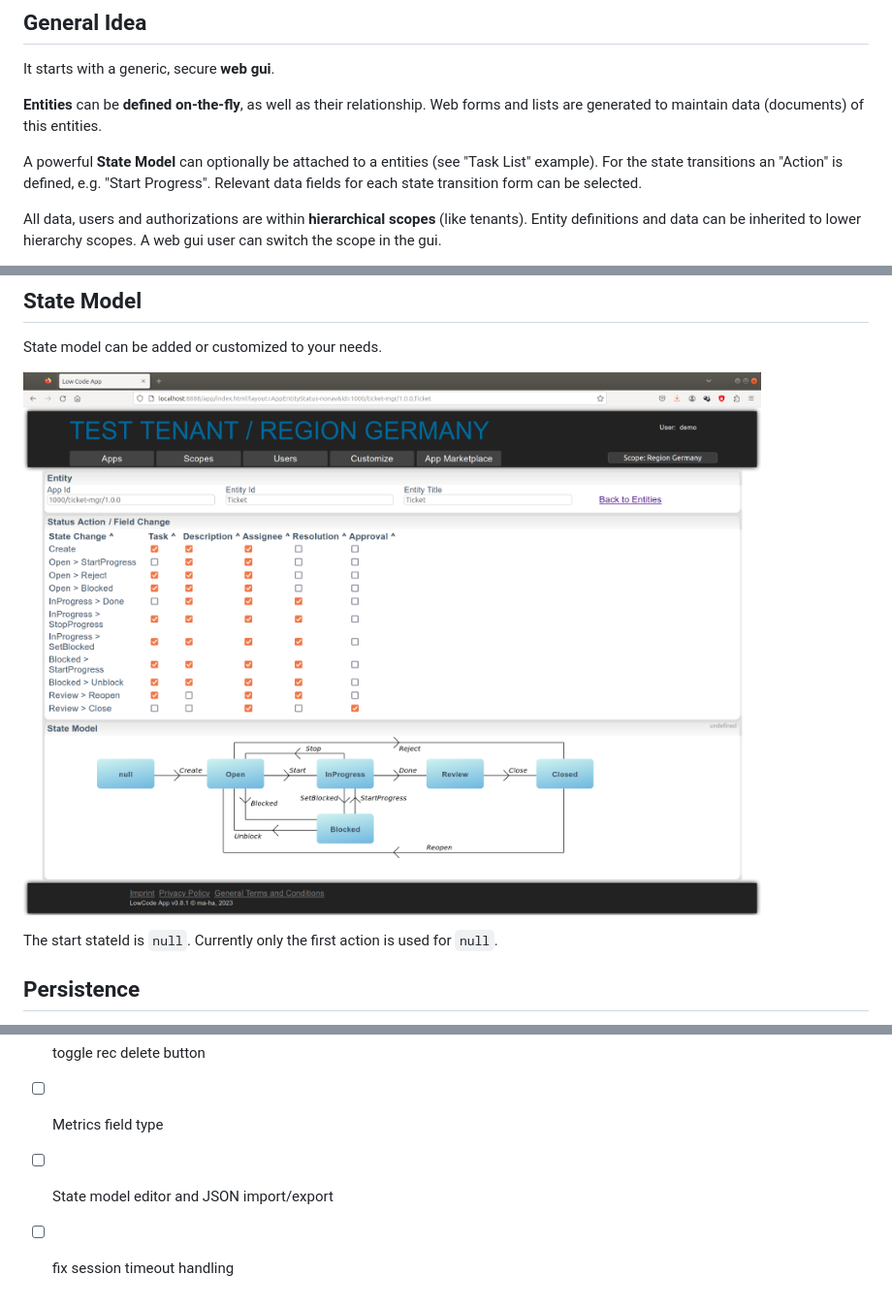
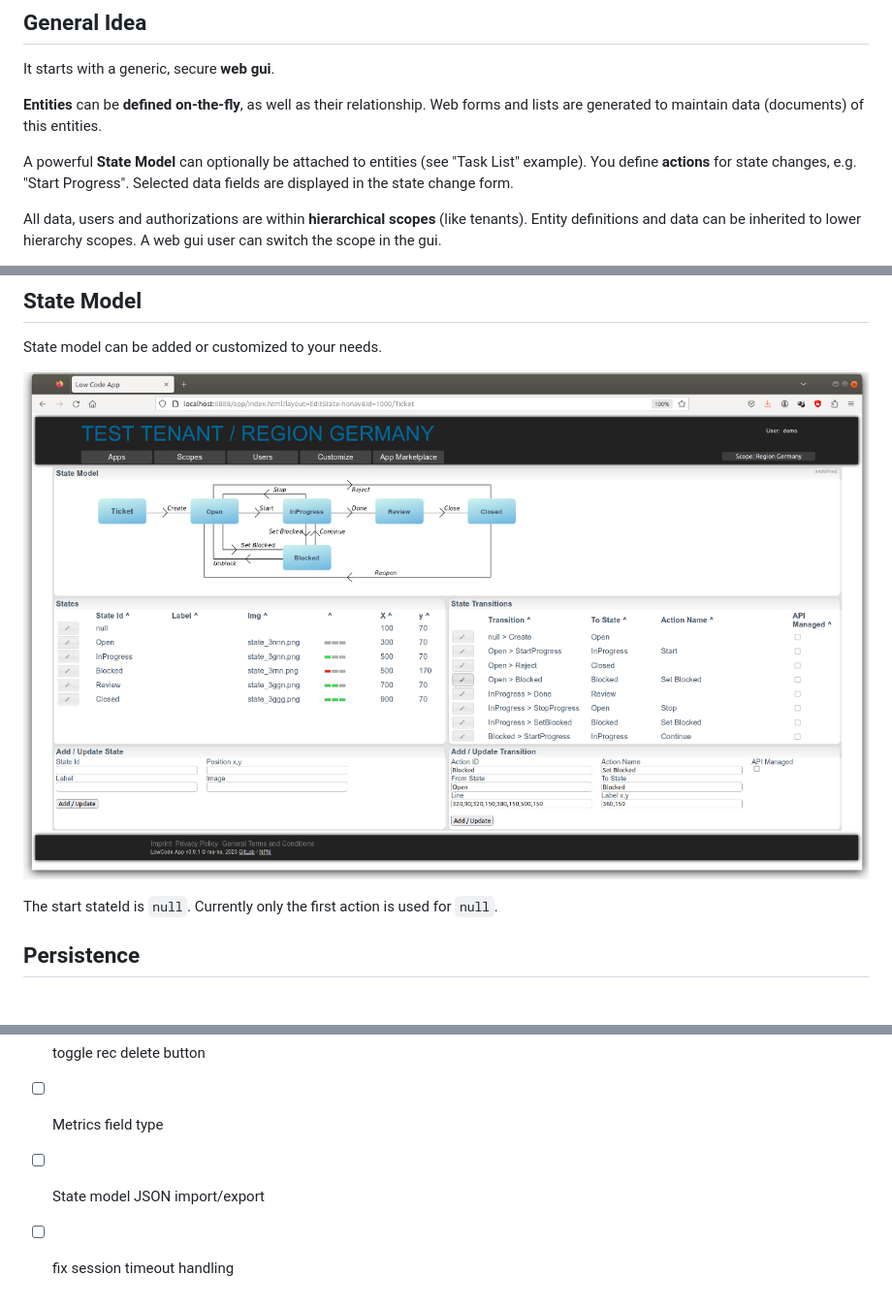
Before and after one commit to ma-ha/lowcode-data-app, a Markdown page: README.md, 3 parts joined by grey strips. Shown: that part at 97% size. Rendered like a GitHub page; pictures changed too: doc/locode-statemodel-admin.png (added).

```diff
--- a/README.md
+++ b/README.md
@@ -9,9 +9,9 @@ It starts with a generic, secure **web gui**.
 **Entities** can be **defined on-the-fly**, as well as their relationship.
 Web forms and lists are generated to maintain data (documents) of this entities.
 
-A powerful **State Model** can optionally be attached to a entities (see "Task List" example).
-For the state transitions an "Action" is defined, e.g. "Start Progress".
-Relevant data fields for each state transition form can be selected.
+A powerful **State Model** can optionally be attached to entities (see "Task List" example).
+You define **actions** for state changes, e.g. "Start Progress".
+Selected data fields are displayed in the state change form.
 
 All data, users and authorizations are within **hierarchical scopes** (like tenants).
 Entity definitions and data can be inherited to lower hierarchy scopes.
@@ -138,7 +140,7 @@ The GUI framework is "easy-web-app" and the underlying api server is "express".
 
 State model can be added or customized to your needs.
 
-![sceenshot](doc/locode-statemodel.png)
+![sceenshot](doc/locode-statemodel-admin.png)
 
 The start stateId is `null`. Currently only the first action is used for `null`.
 
@@ -178,5 +180,5 @@ Simple color scheme changes can be done easily, just focus on the 1st 15 lines i
 - [ ] Event filter
 - [ ] toggle rec delete button
 - [ ] Metrics field type
-- [ ] State model editor and JSON import/export
+- [ ] State model JSON import/export
 - [ ] fix session timeout handling
```
Also changed, not shown: other parts of README.md (+2 -0 lines), app/README.md (+7 -5 lines), 1 other file.
